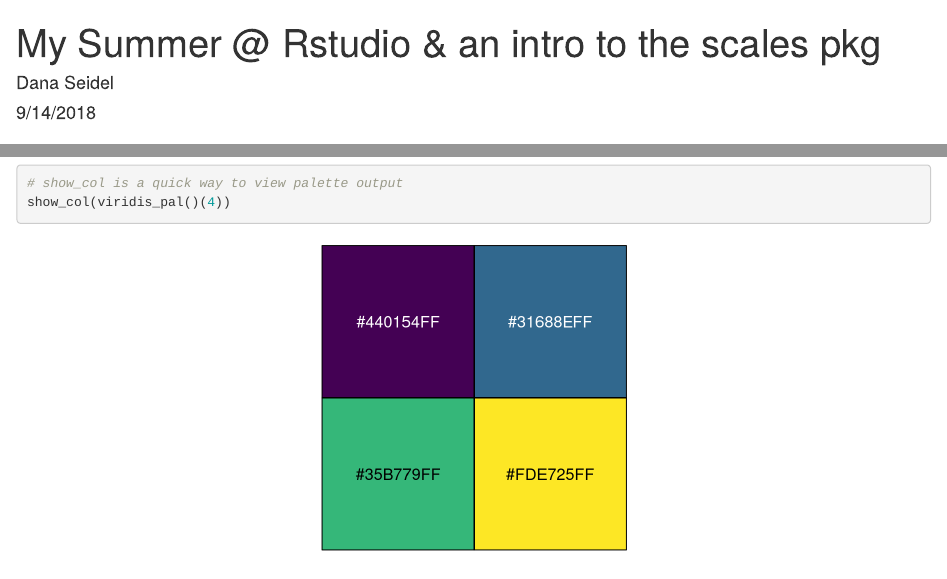
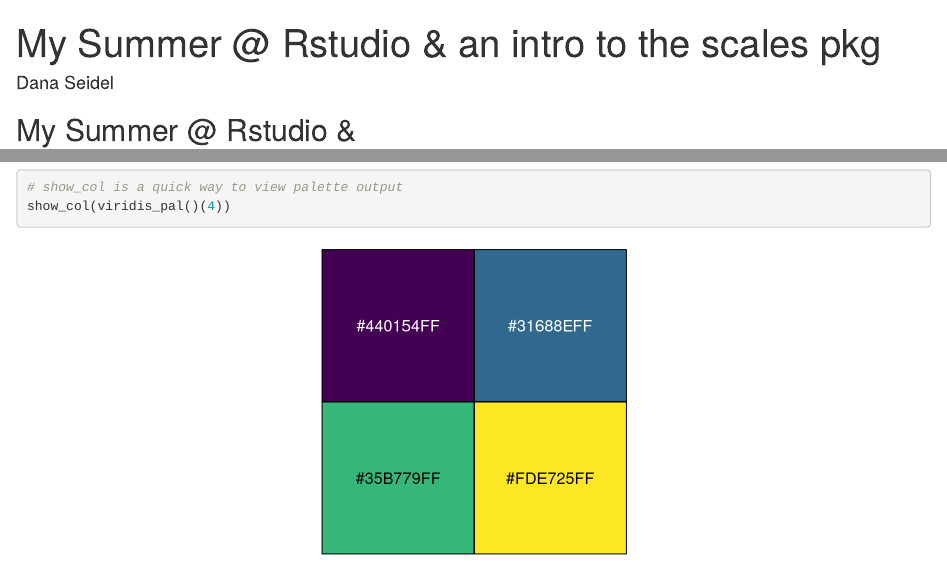
Before and after one commit to dpseidel/dpseidel.github.io, an R Markdown document (MeetUpSlides.Rmd): the page in a window 1100 px wide, from its top, and a second part further down, joined at a grey line. Rendered offline with R 4.5, knitr and Pandoc, with nearby package versions; drawn as R Markdown's standard HTML page in place of the format the file asks for; code that draws random numbers runs with fixed seeds of ours.

Commit message:
Fix date issue

```diff
--- a/MeetUpSlides.Rmd
+++ b/MeetUpSlides.Rmd
@@ -1,7 +1,6 @@
 ---
 title: "My Summer @ Rstudio & an intro to the scales pkg"
 author: "Dana Seidel"
-date: "9/14/2018"
 output:
   rmdshower::shower_presentation:
     self_contained: false
```
Also changed, not shown: MeetUpSlides.html, MeetUpSlides_files/figure-revealjs/unnamed-chunk-10-1.png, MeetUpSlides_files/figure-revealjs/unnamed-chunk-12-1.png.
